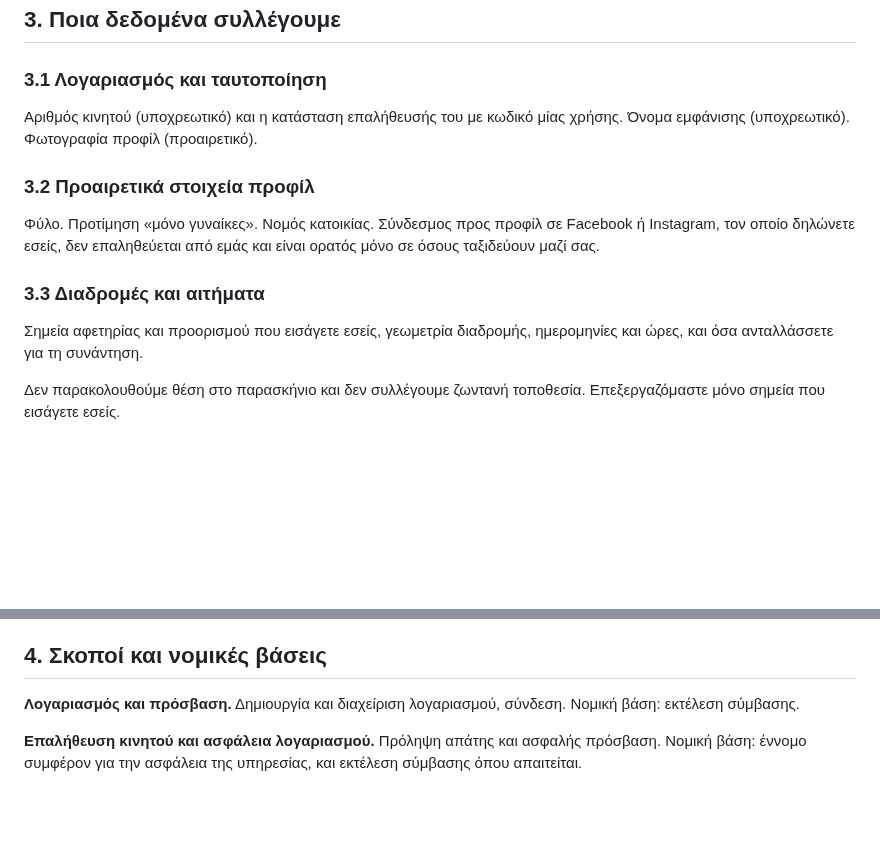
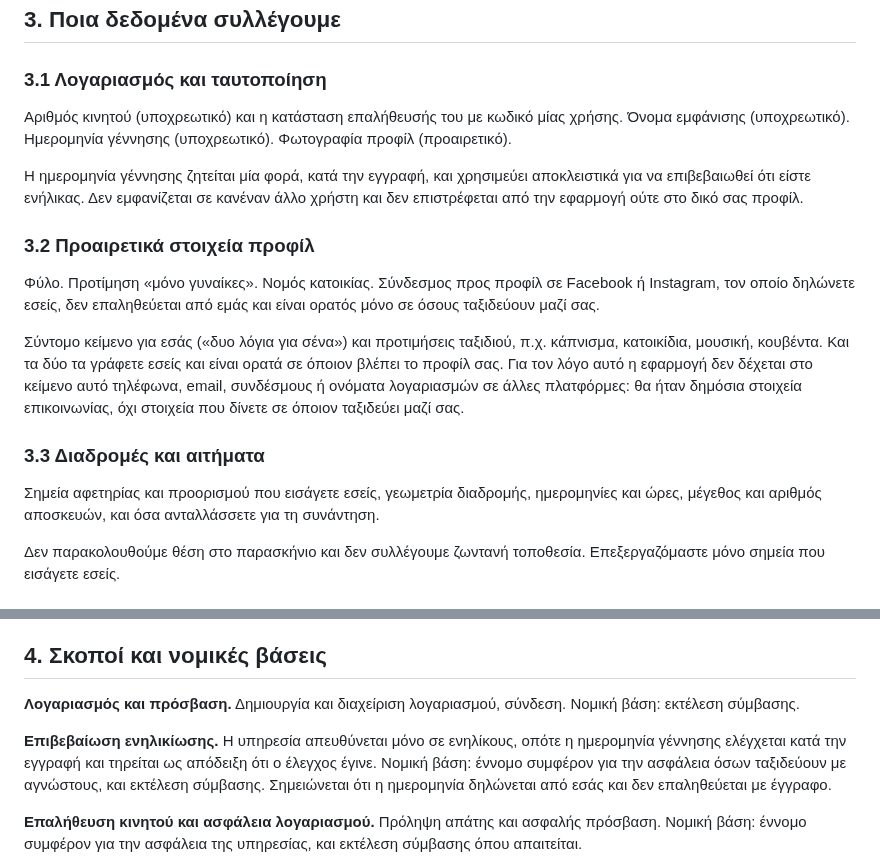
Before and after one commit to angelospk/carpool, a Markdown page: docs/legal/privacy-el.md, 2 parts joined by grey strips. Drawn GitHub-style; blank space fills up the shorter version.

```diff
--- a/docs/legal/privacy-el.md
+++ b/docs/legal/privacy-el.md
@@ -29,16 +29,29 @@
 
 ### 3.1 Λογαριασμός και ταυτοποίηση
 Αριθμός κινητού (υποχρεωτικό) και η κατάσταση επαλήθευσής του με κωδικό μίας
-χρήσης. Όνομα εμφάνισης (υποχρεωτικό). Φωτογραφία προφίλ (προαιρετικό).
+χρήσης. Όνομα εμφάνισης (υποχρεωτικό). Ημερομηνία γέννησης (υποχρεωτικό).
+Φωτογραφία προφίλ (προαιρετικό).
+
+Η ημερομηνία γέννησης ζητείται μία φορά, κατά την εγγραφή, και χρησιμεύει
+αποκλειστικά για να επιβεβαιωθεί ότι είστε ενήλικας. Δεν εμφανίζεται σε κανέναν
+άλλο χρήστη και δεν επιστρέφεται από την εφαρμογή ούτε στο δικό σας προφίλ.
 
 ### 3.2 Προαιρετικά στοιχεία προφίλ
 Φύλο. Προτίμηση «μόνο γυναίκες». Νομός κατοικίας. Σύνδεσμος προς προφίλ σε
 Facebook ή Instagram, τον οποίο δηλώνετε εσείς, δεν επαληθεύεται από εμάς και
 είναι ορατός μόνο σε όσους ταξιδεύουν μαζί σας.
 
+Σύντομο κείμενο για εσάς («δυο λόγια για σένα») και προτιμήσεις ταξιδιού, π.χ.
+κάπνισμα, κατοικίδια, μουσική, κουβέντα. Και τα δύο τα γράφετε εσείς και είναι
+ορατά σε όποιον βλέπει το προφίλ σας. Για τον λόγο αυτό η εφαρμογή δεν δέχεται
+στο κείμενο αυτό τηλέφωνα, email, συνδέσμους ή ονόματα λογαριασμών σε άλλες
+πλατφόρμες: θα ήταν δημόσια στοιχεία επικοινωνίας, όχι στοιχεία που δίνετε σε
+όποιον ταξιδεύει μαζί σας.
+
 ### 3.3 Διαδρομές και αιτήματα
 Σημεία αφετηρίας και προορισμού που εισάγετε εσείς, γεωμετρία διαδρομής,
-ημερομηνίες και ώρες, και όσα ανταλλάσσετε για τη συνάντηση.
+ημερομηνίες και ώρες, μέγεθος και αριθμός αποσκευών, και όσα ανταλλάσσετε για τη
+συνάντηση.
 
 Δεν παρακολουθούμε θέση στο παρασκήνιο και δεν συλλέγουμε ζωντανή τοποθεσία.
 Επεξεργαζόμαστε μόνο σημεία που εισάγετε εσείς.
@@ -62,6 +75,12 @@ Tokens ειδοποιήσεων συσκευής. Ενεργές συνεδρί
 
 **Λογαριασμός και πρόσβαση.** Δημιουργία και διαχείριση λογαριασμού, σύνδεση.
 Νομική βάση: εκτέλεση σύμβασης.
+
+**Επιβεβαίωση ενηλικίωσης.** Η υπηρεσία απευθύνεται μόνο σε ενηλίκους, οπότε η
+ημερομηνία γέννησης ελέγχεται κατά την εγγραφή και τηρείται ως απόδειξη ότι ο
+έλεγχος έγινε. Νομική βάση: έννομο συμφέρον για την ασφάλεια όσων ταξιδεύουν με
+αγνώστους, και εκτέλεση σύμβασης. Σημειώνεται ότι η ημερομηνία δηλώνεται από
+εσάς και δεν επαληθεύεται με έγγραφο.
 
 **Επαλήθευση κινητού και ασφάλεια λογαριασμού.** Πρόληψη απάτης και ασφαλής
 πρόσβαση. Νομική βάση: έννομο συμφέρον για την ασφάλεια της υπηρεσίας, και
```
Also changed, not shown: docs/legal/terms-el.md (+16 -1 lines).
